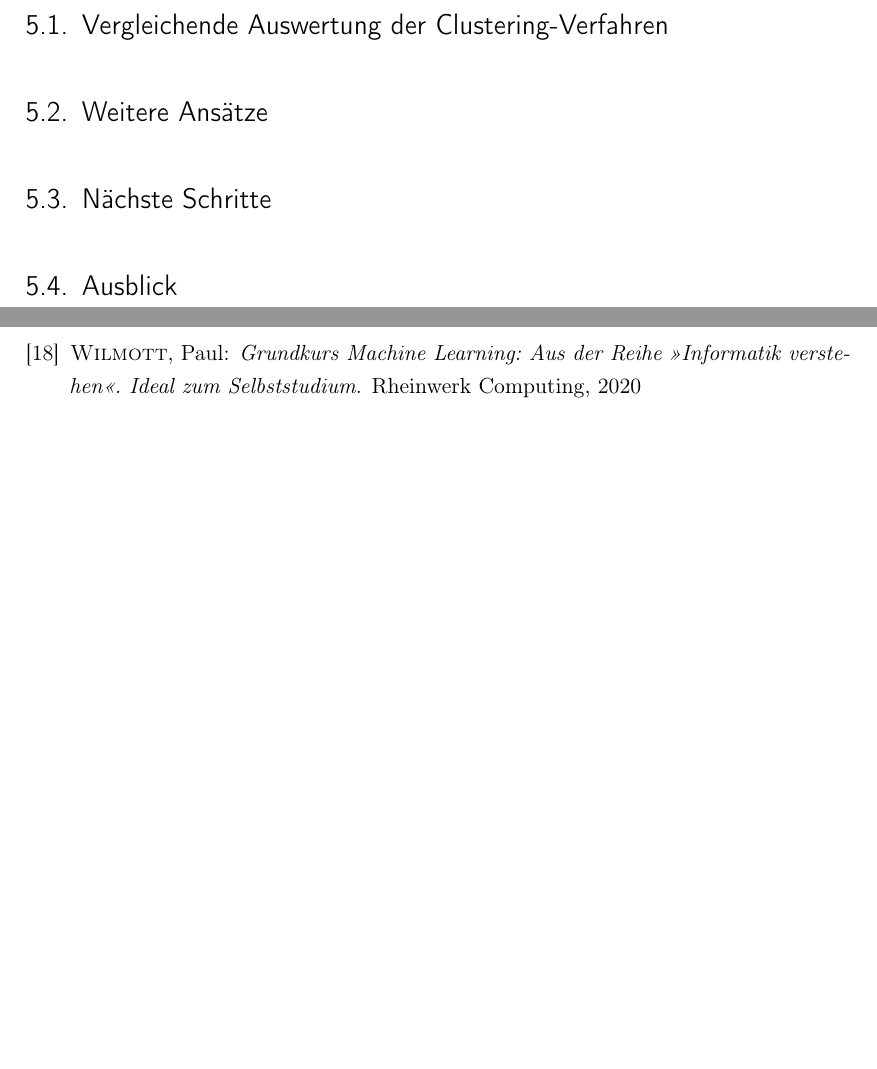
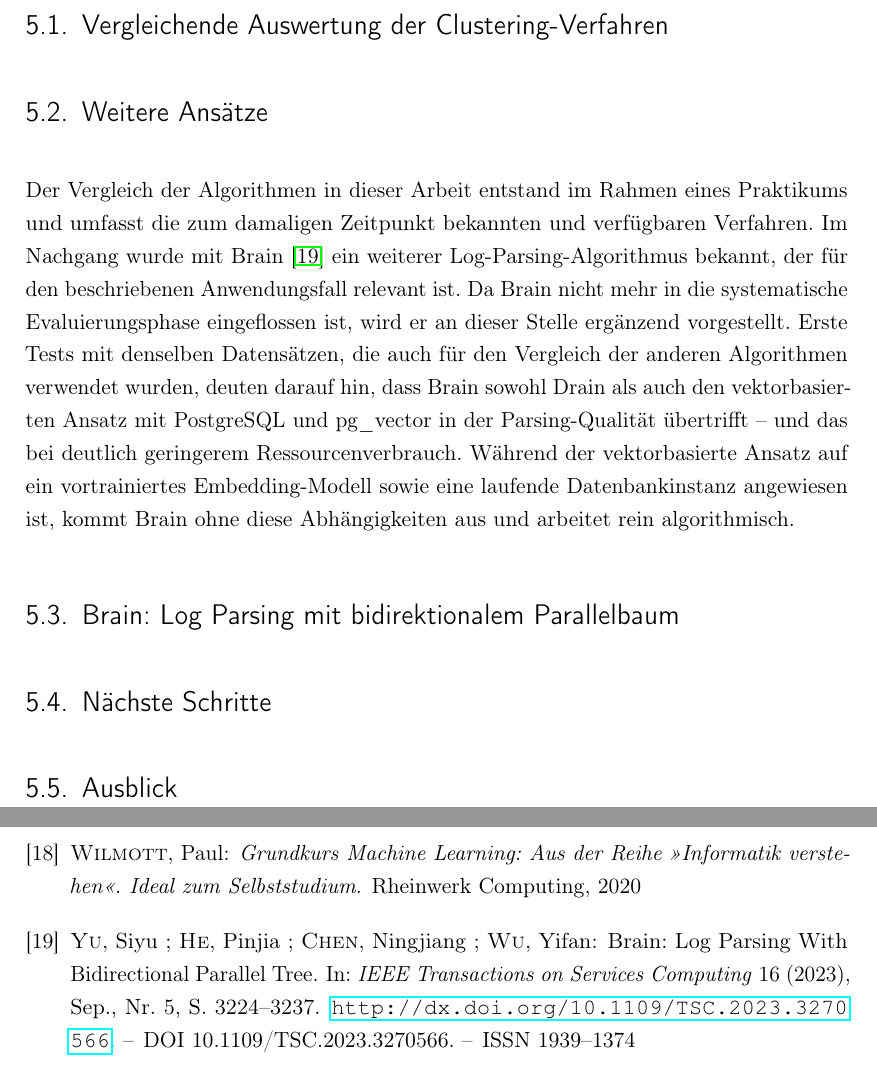
Before and after one commit to MaxV148/Titel-der-Abschlussarbeit, a LaTeX thesis (Master Thesis.tex, which reads bib/BibtexDatabase.bib, content/05_Abschluss.tex): two parts of pages 40 and 42 of 47, joined at a grey line, cut so that both start at the same text, the shorter picture padded with empty space. Compiled offline with pdfLaTeX; a LaTeX package or settings file that is missing is left out.

Commit message:
add brain algo

```diff
--- a/Master Thesis.tex
+++ b/Master Thesis.tex
@@ -42,7 +42,7 @@
 \title{Evaluierung von algorithmischen und vektor-basierten Verfahren für kontinuierliches Log-Clustering}
 \academicTitle{Bachelor of Science}
 \firstReferee{Prof. Dr. Hagen Lauer}
-\secondReferee{-}
+\secondReferee{Dr. René Lachmann}
 
 %
 %%%% Neue Befehle
--- a/bib/BibtexDatabase.bib
+++ b/bib/BibtexDatabase.bib
@@ -186,3 +186,11 @@ title = {V-Measure: A Conditional Entropy-Based External Cluster Evaluation Meas
   url       = {http://infolab.stanford.edu/~ullman/mmds/book.pdf},
   note      = {Online verfügbar unter http://mmds.org}
 }
+
+@ARTICLE{brain,
+  author={Yu, Siyu and He, Pinjia and Chen, Ningjiang and Wu, Yifan},
+  journal={IEEE Transactions on Services Computing},
+  title={Brain: Log Parsing With Bidirectional Parallel Tree},
+  year={2023},
+  volume={16},
+  number={5},
@@ -188,0 +200,3 @@ title = {V-Measure: A Conditional Entropy-Based External Cluster Evaluation Meas
+  doi={10.1109/TSC.2023.3270566},
+  ISSN={1939-1374},
+  month={Sep.},}
--- a/content/05_Abschluss.tex
+++ b/content/05_Abschluss.tex
@@ -4,6 +4,22 @@
 
 \section{Weitere Ansätze}
 
+Der Vergleich der Algorithmen in dieser Arbeit entstand im Rahmen eines
+Praktikums und umfasst die zum damaligen Zeitpunkt bekannten und verfügbaren
+Verfahren. Im Nachgang wurde mit Brain \cite{brain} ein weiterer
+Log-Parsing-Algorithmus bekannt, der für den beschriebenen Anwendungsfall
+relevant ist. Da Brain nicht mehr in die systematische Evaluierungsphase
+eingeflossen ist, wird er an dieser Stelle ergänzend vorgestellt. Erste Tests
+mit denselben Datensätzen, die auch für den Vergleich der anderen Algorithmen
+verwendet wurden, deuten darauf hin, dass Brain sowohl Drain als auch den
+vektorbasierten Ansatz mit PostgreSQL und pg\_vector in der Parsing-Qualität
+übertrifft – und das bei deutlich geringerem Ressourcenverbrauch. Während der
+vektorbasierte Ansatz auf ein vortrainiertes Embedding-Modell sowie eine
+laufende Datenbankinstanz angewiesen ist, kommt Brain ohne diese Abhängigkeiten
+aus und arbeitet rein algorithmisch.
+\section{Brain: Log Parsing mit bidirektionalem Parallelbaum}
+
+
 \section{Nächste Schritte}
 
 \section{Ausblick}
```
Also changed, not shown: content/02_clustern_ml.tex (+1 -1 lines), bib/BibtexDatabase.bib (3 more changed lines).
